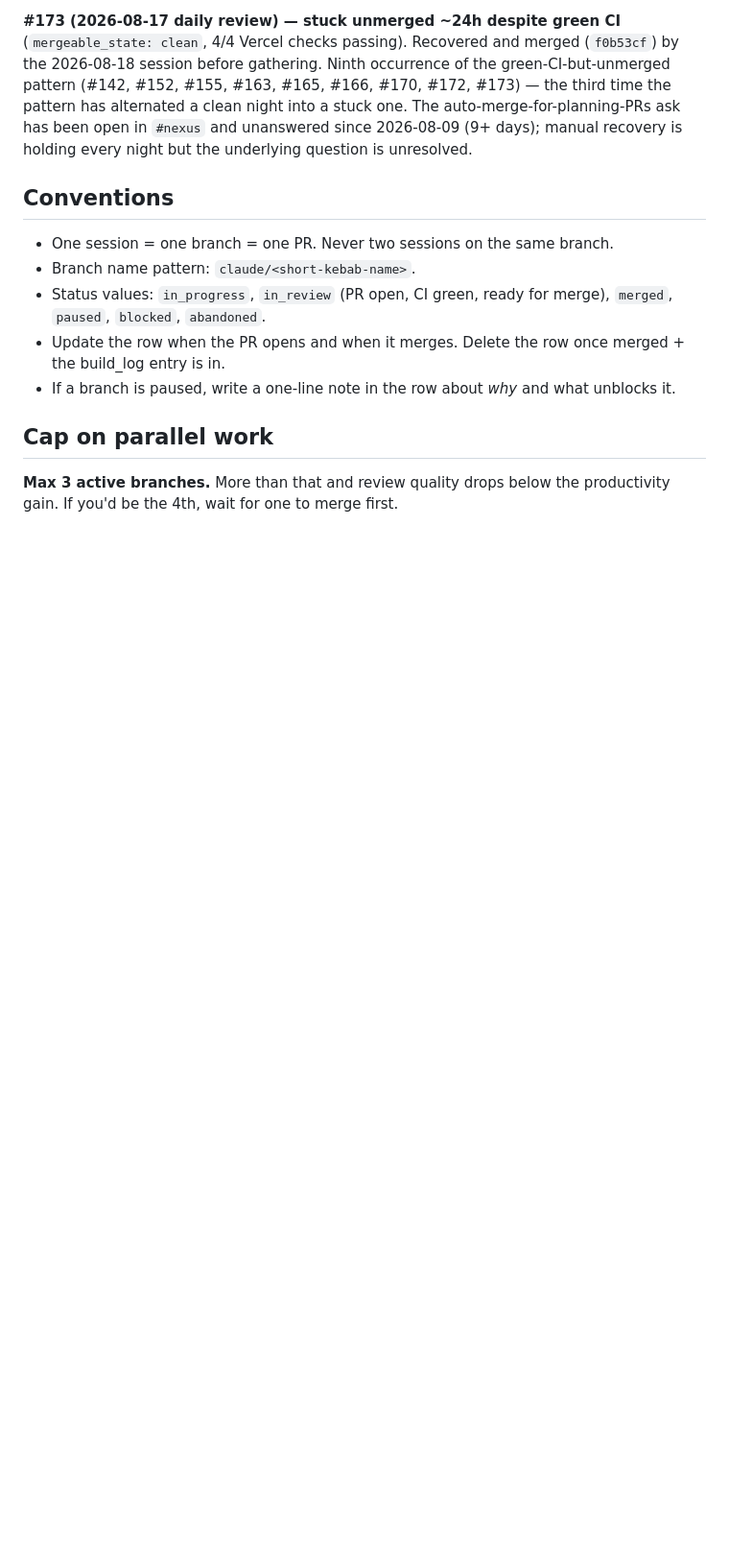
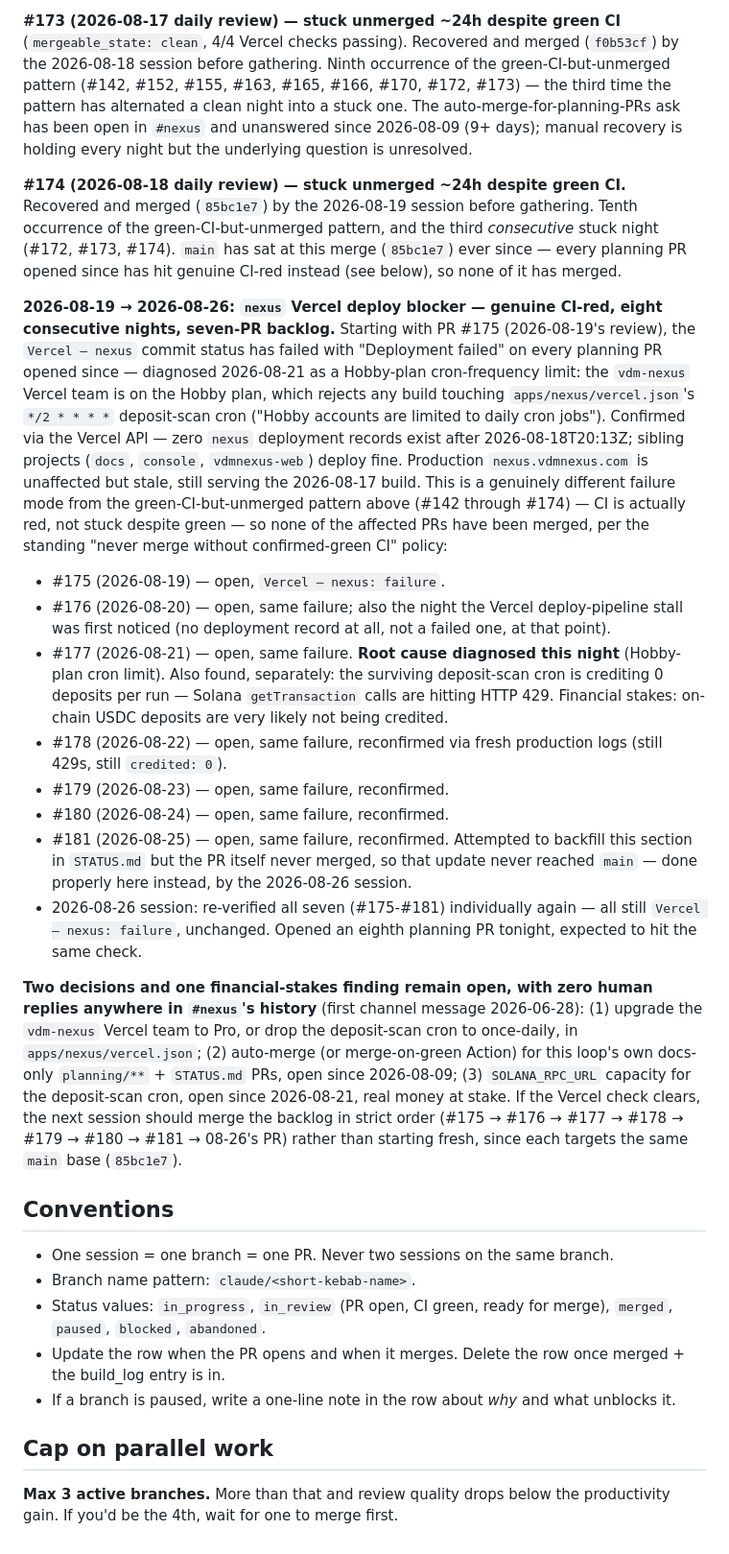
Before and after one commit to vdmnexus/vdmnexus, a Markdown page: STATUS.md, the part around the change. Shown at 96% size. GitHub-like rendering; blank space fills up the shorter version.

Commit message:
chore(status): backfill 08-19 through 08-26 Vercel-blocker saga

```diff
--- a/STATUS.md
+++ b/STATUS.md
@@ -73,6 +73,65 @@ auto-merge-for-planning-PRs ask has been open in `#nexus` and
 unanswered since 2026-08-09 (9+ days); manual recovery is holding
 every night but the underlying question is unresolved.
 
+**#174 (2026-08-18 daily review) — stuck unmerged ~24h despite green
+CI.** Recovered and merged (`85bc1e7`) by the 2026-08-19 session
+before gathering. Tenth occurrence of the green-CI-but-unmerged
+pattern, and the third *consecutive* stuck night (#172, #173, #174).
+`main` has sat at this merge (`85bc1e7`) ever since — every planning
+PR opened since has hit genuine CI-red instead (see below), so none
+of it has merged.
+
+**2026-08-19 → 2026-08-26: `nexus` Vercel deploy blocker — genuine
+CI-red, eight consecutive nights, seven-PR backlog.** Starting with
+PR #175 (2026-08-19's review), the `Vercel – nexus` commit status has
+failed with "Deployment failed" on every planning PR opened since —
+diagnosed 2026-08-21 as a Hobby-plan cron-frequency limit: the
+`vdm-nexus` Vercel team is on the Hobby plan, which rejects any build
+touching `apps/nexus/vercel.json`'s `*/2 * * * *` deposit-scan cron
+("Hobby accounts are limited to daily cron jobs"). Confirmed via the
+Vercel API — zero `nexus` deployment records exist after
+2026-08-18T20:13Z; sibling projects (`docs`, `console`,
+`vdmnexus-web`) deploy fine. Production `nexus.vdmnexus.com` is
+unaffected but stale, still serving the 2026-08-17 build. This is a
+genuinely different failure mode from the green-CI-but-unmerged
+pattern above (#142 through #174) — CI is actually red, not stuck
+despite green — so none of the affected PRs have been merged, per the
+standing "never merge without confirmed-green CI" policy:
+
+- #175 (2026-08-19) — open, `Vercel – nexus: failure`.
+- #176 (2026-08-20) — open, same failure; also the night the Vercel
+  deploy-pipeline stall was first noticed (no deployment record at
+  all, not a failed one, at that point).
+- #177 (2026-08-21) — open, same failure. **Root cause diagnosed this
+  night** (Hobby-plan cron limit). Also found, separately: the
+  surviving deposit-scan cron is crediting 0 deposits per run —
+  Solana `getTransaction` calls are hitting HTTP 429. Financial
+  stakes: on-chain USDC deposits are very likely not being credited.
+- #178 (2026-08-22) — open, same failure, reconfirmed via fresh
+  production logs (still 429s, still `credited: 0`).
+- #179 (2026-08-23) — open, same failure, reconfirmed.
+- #180 (2026-08-24) — open, same failure, reconfirmed.
+- #181 (2026-08-25) — open, same failure, reconfirmed. Attempted to
+  backfill this section in `STATUS.md` but the PR itself never
+  merged, so that update never reached `main` — done properly here
+  instead, by the 2026-08-26 session.
+- 2026-08-26 session: re-verified all seven (#175-#181) individually
+  again — all still `Vercel – nexus: failure`, unchanged. Opened an
+  eighth planning PR tonight, expected to hit the same check.
+
+**Two decisions and one financial-stakes finding remain open, with
+zero human replies anywhere in `#nexus`'s history** (first channel
+message 2026-06-28): (1) upgrade the `vdm-nexus` Vercel team to Pro,
+or drop the deposit-scan cron to once-daily, in
+`apps/nexus/vercel.json`; (2) auto-merge (or merge-on-green Action)
+for this loop's own docs-only `planning/**` + `STATUS.md` PRs, open
+since 2026-08-09; (3) `SOLANA_RPC_URL` capacity for the deposit-scan
+cron, open since 2026-08-21, real money at stake. If the Vercel check
+clears, the next session should merge the backlog in strict order
+(#175 → #176 → #177 → #178 → #179 → #180 → #181 → 08-26's PR) rather
+than starting fresh, since each targets the same `main` base
+(`85bc1e7`).
+
 ## Conventions
 
 - One session = one branch = one PR. Never two sessions on the same branch.
```
